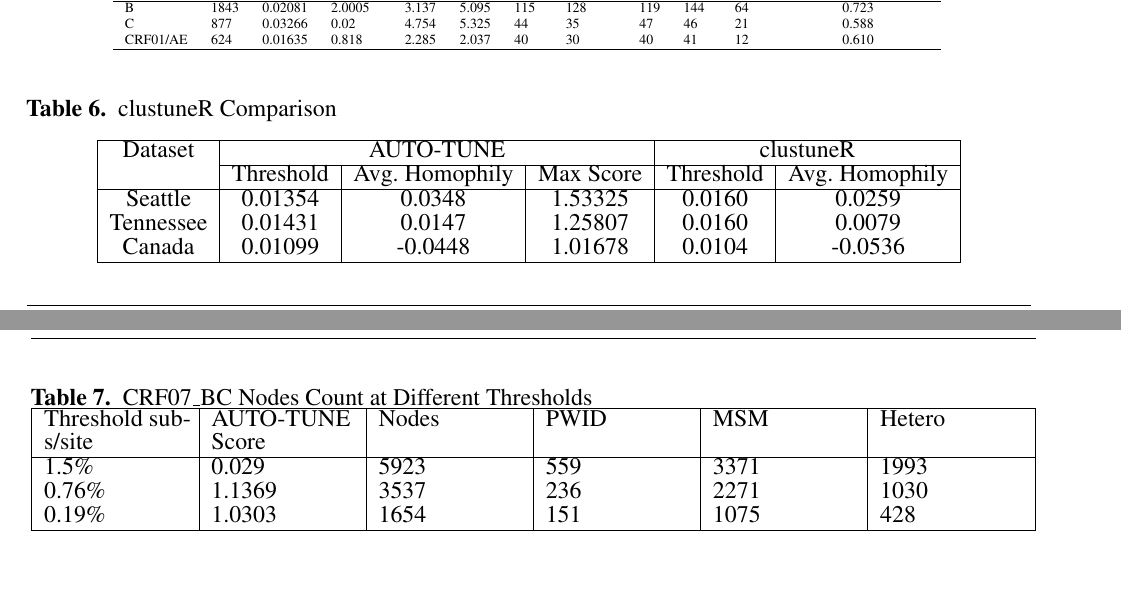
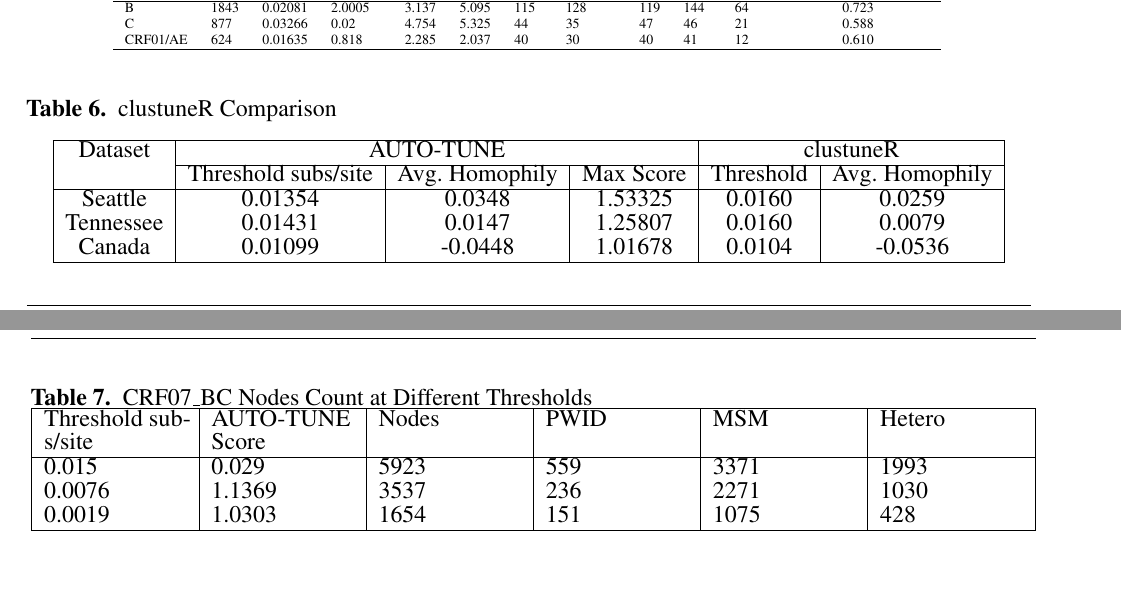
Before and after one commit to veg/autotune-paper, a LaTeX document (frontiers.tex): two parts of pages 23 and 24 of 28, joined at a grey line, cut so that both start at the same text. Compiled offline with pdfLaTeX.

Commit message:
sweaver edit

```diff
--- a/frontiers.tex
+++ b/frontiers.tex
@@ -1130,7 +1130,7 @@ No new data were generated by our studies.
 		\hline
 		Dataset   & \multicolumn{3}{c|}{AUTO-TUNE} & \multicolumn{2}{c|}{clustuneR}                                          \\
 		\cline{2-6}
-		          & Threshold                      & Avg. Homophily                 & Max Score & Threshold & Avg. Homophily \\
+		          & Threshold subs/site                     & Avg. Homophily                 & Max Score & Threshold & Avg. Homophily \\
 		\hline
 		Seattle   & 0.01354                        & 0.0348                         & 1.53325   & 0.0160    & 0.0259         \\
 		Tennessee & 0.01431                        & 0.0147                         & 1.25807   & 0.0160    & 0.0079         \\
@@ -1147,9 +1147,9 @@ No new data were generated by our studies.
 		\hline
 		Threshold subs/site & AUTO-TUNE Score & Nodes & PWID & MSM  & Hetero \\
 		\hline
-		1.5\%     & 0.029           & 5923  & 559  & 3371 & 1993   \\
-		0.76\%    & 1.1369          & 3537  & 236  & 2271 & 1030   \\
-		0.19\%    & 1.0303          & 1654  & 151  & 1075 & 428    \\
+		0.015     & 0.029           & 5923  & 559  & 3371 & 1993   \\
+		0.0076    & 1.1369          & 3537  & 236  & 2271 & 1030   \\
+		0.0019    & 1.0303          & 1654  & 151  & 1075 & 428    \\
 		\hline
 	\end{tabularx}
 \end{table}
```
